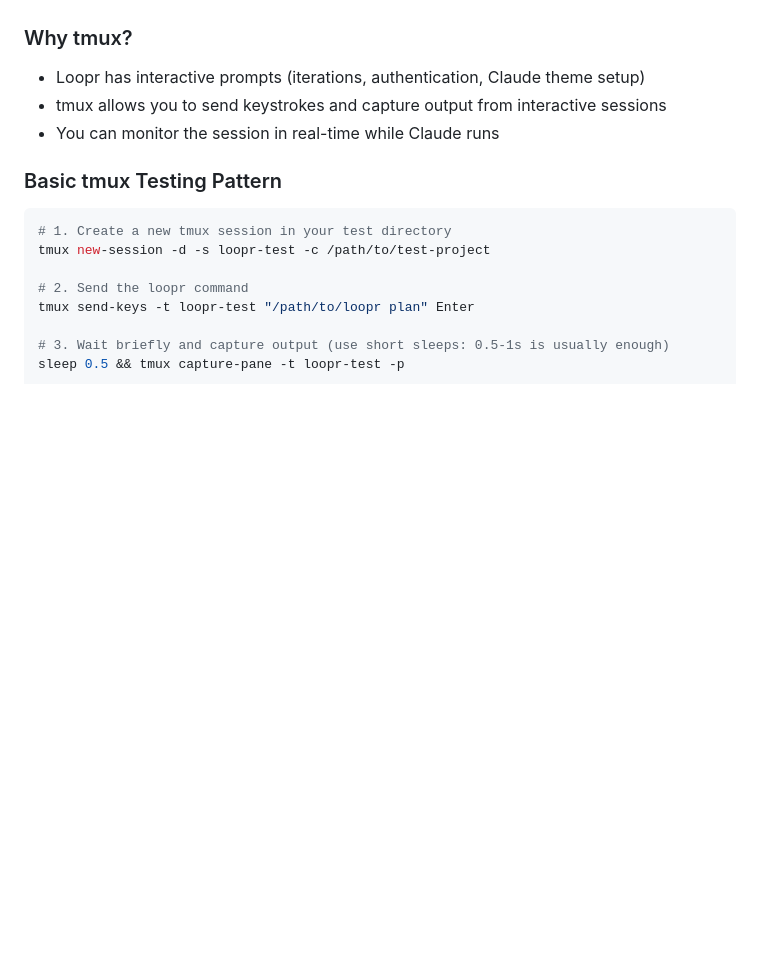
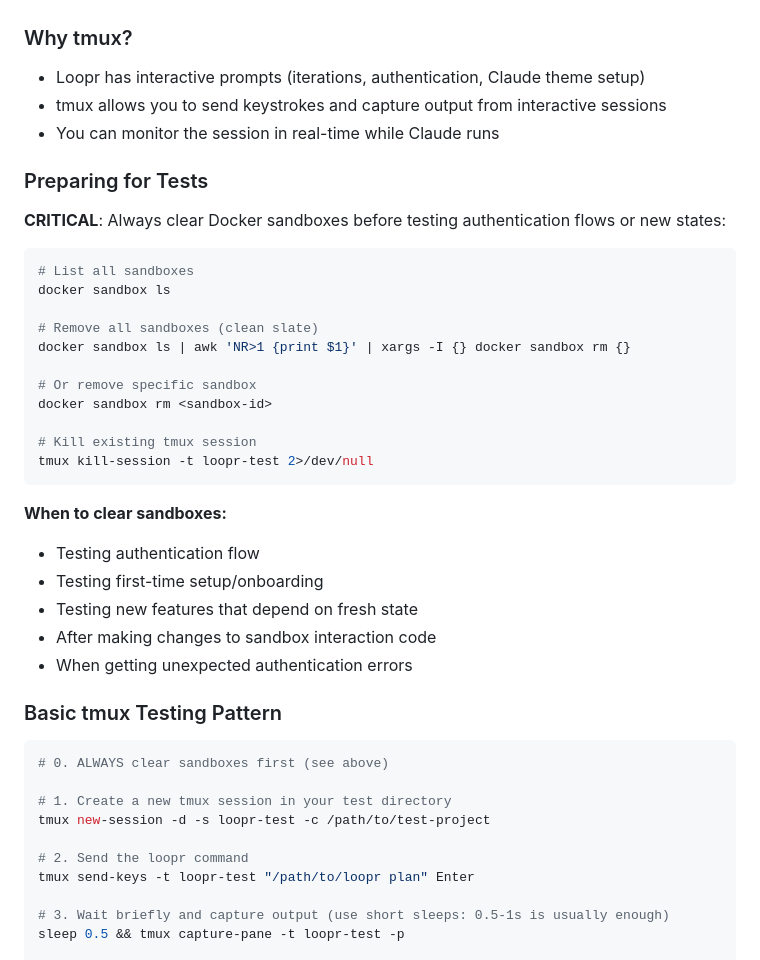
Before and after one commit to calumpwebb/loopr, a Markdown page: CLAUDE.md, the part around the change. GitHub-like rendering; blank space fills up the shorter version.

Commit message:
docs: add sandbox cleanup guidelines for testing

````diff
--- a/CLAUDE.md
+++ b/CLAUDE.md
@@ -70,9 +70,36 @@ The release script will:
 - tmux allows you to send keystrokes and capture output from interactive sessions
 - You can monitor the session in real-time while Claude runs
 
+### Preparing for Tests
+
+**CRITICAL**: Always clear Docker sandboxes before testing authentication flows or new states:
+
+```bash
+# List all sandboxes
+docker sandbox ls
+
+# Remove all sandboxes (clean slate)
+docker sandbox ls | awk 'NR>1 {print $1}' | xargs -I {} docker sandbox rm {}
+
+# Or remove specific sandbox
+docker sandbox rm <sandbox-id>
+
+# Kill existing tmux session
+tmux kill-session -t loopr-test 2>/dev/null
+```
+
+**When to clear sandboxes:**
+- Testing authentication flow
+- Testing first-time setup/onboarding
+- Testing new features that depend on fresh state
+- After making changes to sandbox interaction code
+- When getting unexpected authentication errors
+
 ### Basic tmux Testing Pattern
 
 ```bash
+# 0. ALWAYS clear sandboxes first (see above)
+
 # 1. Create a new tmux session in your test directory
 tmux new-session -d -s loopr-test -c /path/to/test-project
 
````
